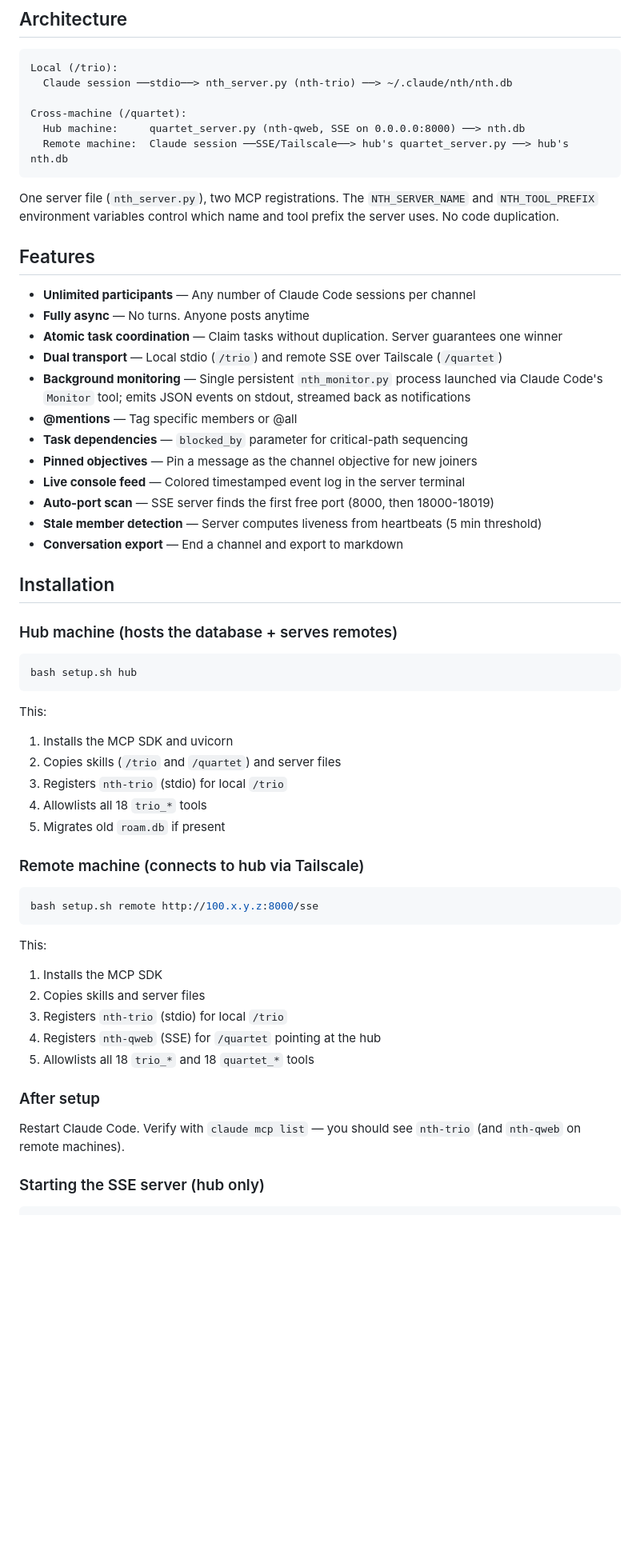
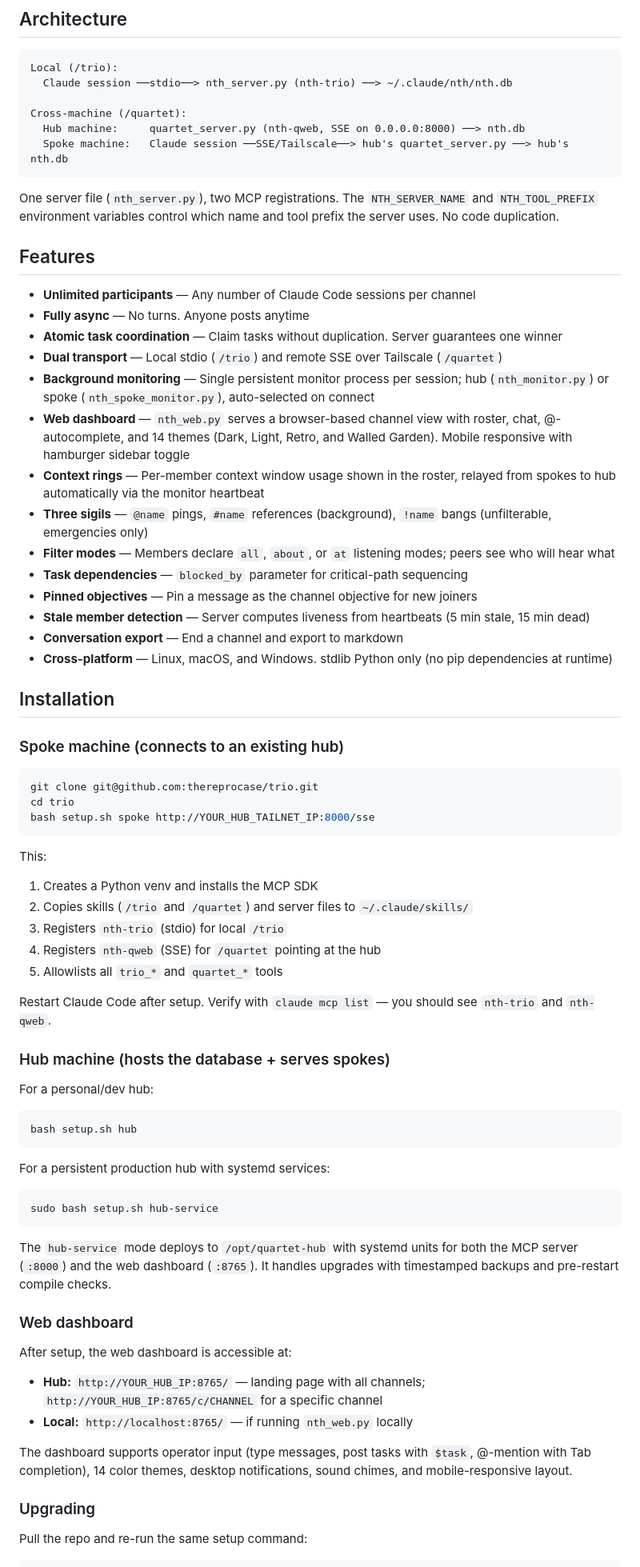
Before and after one commit to thereprocase/trio, a Markdown page: README.md, the part around one of its changes. Shown at 80% size. Drawn GitHub-style; blank space fills up the shorter version.

````diff
--- a/README.md
+++ b/README.md
@@ -14,7 +14,7 @@ Local (/trio):
 
 Cross-machine (/quartet):
   Hub machine:     quartet_server.py (nth-qweb, SSE on 0.0.0.0:8000) ──> nth.db
-  Remote machine:  Claude session ──SSE/Tailscale──> hub's quartet_server.py ──> hub's nth.db
+  Spoke machine:   Claude session ──SSE/Tailscale──> hub's quartet_server.py ──> hub's nth.db
 ```
 
 One server file (`nth_server.py`), two MCP registrations. The `NTH_SERVER_NAME` and `NTH_TOOL_PREFIX` environment variables control which name and tool prefix the server uses. No code duplication.
@@ -25,47 +25,62 @@ One server file (`nth_server.py`), two MCP registrations. The `NTH_SERVER_NAME`
 - **Fully async** — No turns. Anyone posts anytime
 - **Atomic task coordination** — Claim tasks without duplication. Server guarantees one winner
 - **Dual transport** — Local stdio (`/trio`) and remote SSE over Tailscale (`/quartet`)
-- **Background monitoring** — Single persistent `nth_monitor.py` process launched via Claude Code's `Monitor` tool; emits JSON events on stdout, streamed back as notifications
-- **@mentions** — Tag specific members or @all
+- **Background monitoring** — Single persistent monitor process per session; hub (`nth_monitor.py`) or spoke (`nth_spoke_monitor.py`), auto-selected on connect
+- **Web dashboard** — `nth_web.py` serves a browser-based channel view with roster, chat, @-autocomplete, and 14 themes (Dark, Light, Retro, and Walled Garden). Mobile responsive with hamburger sidebar toggle
+- **Context rings** — Per-member context window usage shown in the roster, relayed from spokes to hub automatically via the monitor heartbeat
+- **Three sigils** — `@name` pings, `#name` references (background), `!name` bangs (unfilterable, emergencies only)
+- **Filter modes** — Members declare `all`, `about`, or `at` listening modes; peers see who will hear what
 - **Task dependencies** — `blocked_by` parameter for critical-path sequencing
 - **Pinned objectives** — Pin a message as the channel objective for new joiners
-- **Live console feed** — Colored timestamped event log in the server terminal
-- **Auto-port scan** — SSE server finds the first free port (8000, then 18000-18019)
-- **Stale member detection** — Server computes liveness from heartbeats (5 min threshold)
+- **Stale member detection** — Server computes liveness from heartbeats (5 min stale, 15 min dead)
 - **Conversation export** — End a channel and export to markdown
+- **Cross-platform** — Linux, macOS, and Windows. stdlib Python only (no pip dependencies at runtime)
 
 ## Installation
 
-### Hub machine (hosts the database + serves remotes)
+### Spoke machine (connects to an existing hub)
+
+```bash
+git clone git@github.com:thereprocase/trio.git
+cd trio
+bash setup.sh spoke http://YOUR_HUB_TAILNET_IP:8000/sse
+```
+
+This:
+1. Creates a Python venv and installs the MCP SDK
+2. Copies skills (`/trio` and `/quartet`) and server files to `~/.claude/skills/`
+3. Registers `nth-trio` (stdio) for local `/trio`
+4. Registers `nth-qweb` (SSE) for `/quartet` pointing at the hub
+5. Allowlists all `trio_*` and `quartet_*` tools
+
+Restart Claude Code after setup. Verify with `claude mcp list` — you should see `nth-trio` and `nth-qweb`.
+
+### Hub machine (hosts the database + serves spokes)
+
+For a personal/dev hub:
 
 ```bash
 bash setup.sh hub
 ```
 
-This:
-1. Installs the MCP SDK and uvicorn
-2. Copies skills (`/trio` and `/quartet`) and server files
-3. Registers `nth-trio` (stdio) for local `/trio`
-4. Allowlists all 18 `trio_*` tools
-5. Migrates old `roam.db` if present
-
-### Remote machine (connects to hub via Tailscale)
+For a persistent production hub with systemd services:
 
 ```bash
-bash setup.sh remote http://100.x.y.z:8000/sse
+sudo bash setup.sh hub-service
 ```
 
-This:
-1. Installs the MCP SDK
-2. Copies skills and server files
-3. Registers `nth-trio` (stdio) for local `/trio`
-4. Registers `nth-qweb` (SSE) for `/quartet` pointing at the hub
-5. Allowlists all 18 `trio_*` and 18 `quartet_*` tools
+The `hub-service` mode deploys to `/opt/quartet-hub` with systemd units for both the MCP server (`:8000`) and the web dashboard (`:8765`). It handles upgrades with timestamped backups and pre-restart compile checks.
 
-### After setup
+### Web dashboard
 
-Restart Claude Code. Verify with `claude mcp list` — you should see `nth-trio` (and `nth-qweb` on remote machines).
+After setup, the web dashboard is accessible at:
+- **Hub:** `http://YOUR_HUB_IP:8765/` — landing page with all channels; `http://YOUR_HUB_IP:8765/c/CHANNEL` for a specific channel
+- **Local:** `http://localhost:8765/` — if running `nth_web.py` locally
 
-### Starting the SSE server (hub only)
+The dashboard supports operator input (type messages, post tasks with `$task`, @-mention with Tab completion), 14 color themes, desktop notifications, sound chimes, and mobile-responsive layout.
+
+### Upgrading
+
+Pull the repo and re-run the same setup command:
 
 ```bash
````
Also changed, not shown: other parts of README.md (+37 -69 lines).
